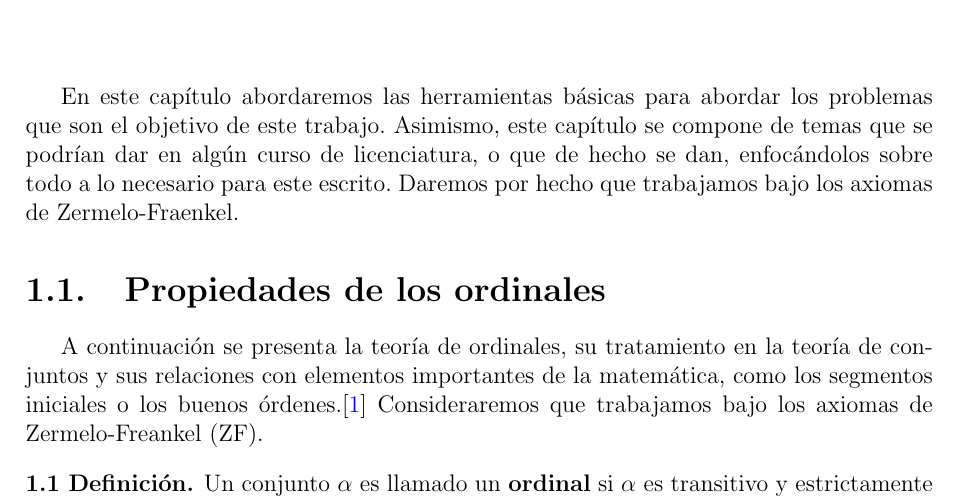
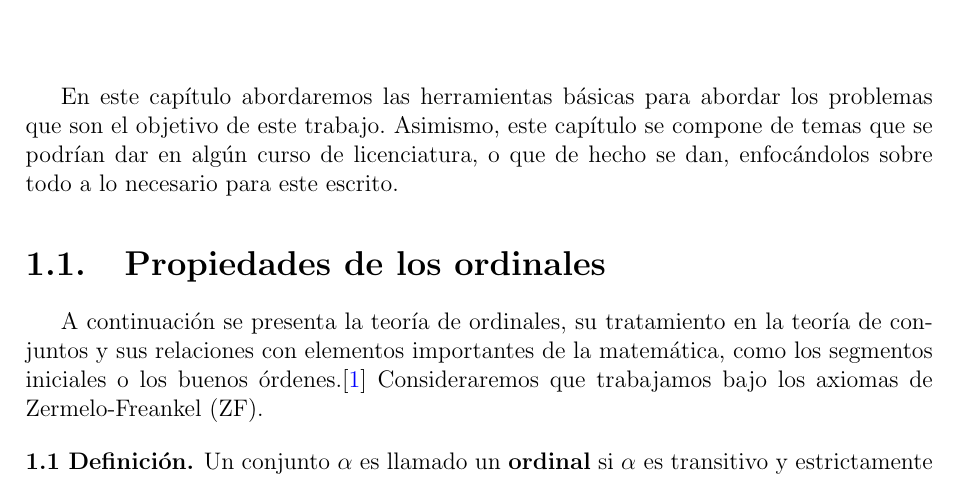
Before and after one commit to GabrielMartinezGonzalez/goodstein, a LaTeX thesis (thesis.tex): part of page 9 of 107, cut so that both start at the same text. Compiled offline with pdfLaTeX.

Commit message:
Update thesis.tex

```diff
--- a/thesis.tex
+++ b/thesis.tex
@@ -139,7 +139,6 @@ En el primer capítulo, nos encargamos de dar todo resultado preliminar que se p
 % Capítulos
 \chapter{Preliminares}
 En este capítulo abordaremos las herramientas básicas para abordar los problemas que son el objetivo de este trabajo. Asimismo, este capítulo se compone de temas que se podrían dar en algún curso de licenciatura, o que de hecho se dan, enfocándolos sobre todo a lo necesario para este escrito.
-Daremos por hecho que trabajamos bajo los axiomas de Zermelo-Fraenkel.
 
 \input{11_propiedades_de_los_ordinales.tex}
 \input{12_aritmetica_ordinal.tex}
```
